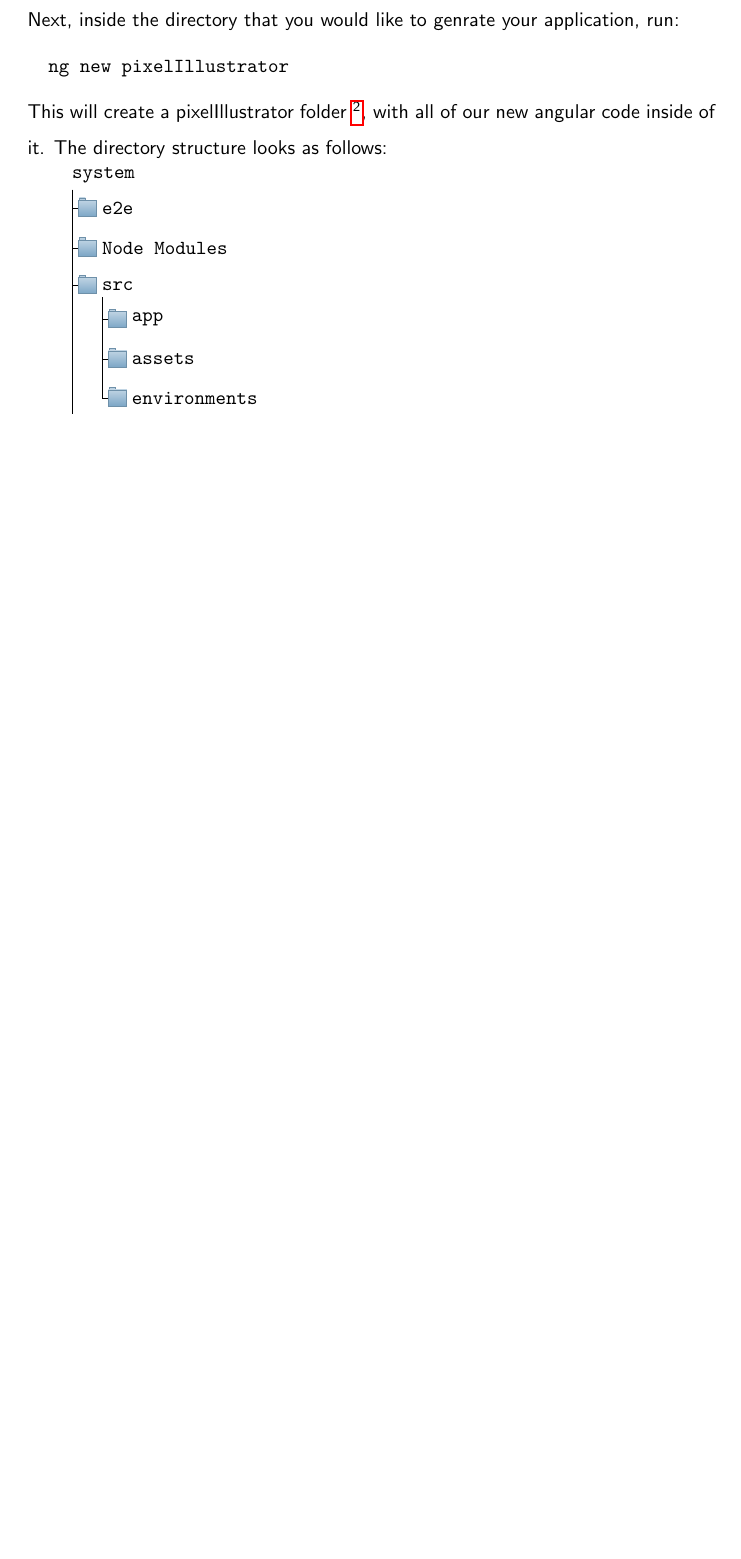
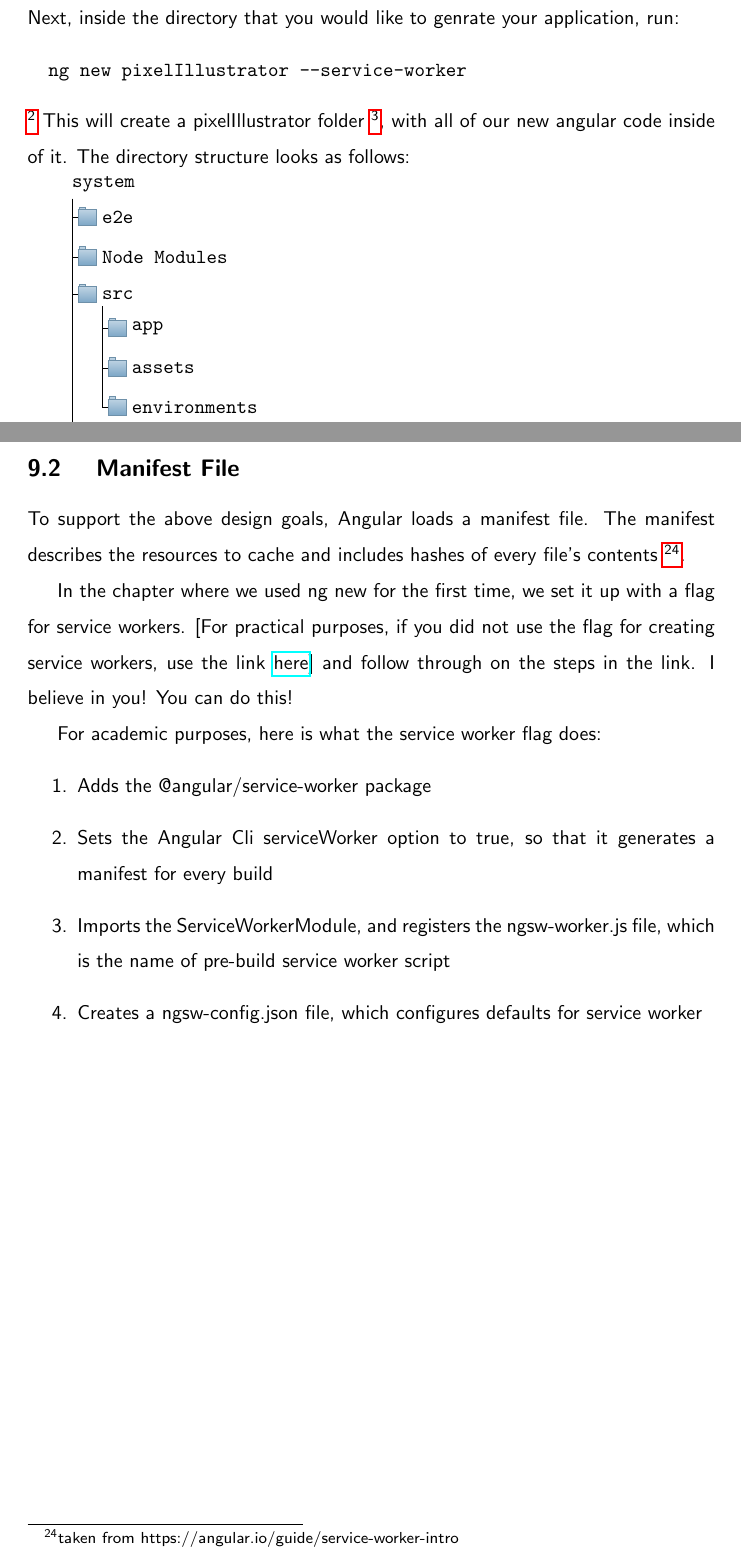
Before and after one commit to razroo/angular-content, a LaTeX document (main.tex, which reads angular-cli/angular-cli.tex, implementing-service-worker/implementing-service-worker.tex): part of page 9 of 48 before the commit and two parts of pages 9 and 25 of 49 after it, the two joined at a grey line, cut so that both start at the same text, the shorter picture padded with empty space. Compiled offline with pdfLaTeX.

Commit message:
Add flag for ng new task in angular-cli chapter, so that service worker is created by default. Add for academic purposes, what the service worker flag adds to app.

```diff
--- a/angular-cli/angular-cli.tex
+++ b/angular-cli/angular-cli.tex
@@ -37,8 +37,10 @@ CLI:
 \end{verbatim}
 Next, inside the directory that you would like to genrate your application, run:
 \begin{verbatim}
-  ng new pixelIllustrator
+  ng new pixelIllustrator --service-worker
 \end{verbatim}
+\footnote{We will be using service workers, and using the above will save us
+time later on.}
 This will create a pixelIllustrator folder \footnote{Angular CLI version as of
 this writing is: 1.6.1}, with all of our new angular code
 inside of it. The directory structure looks as follows:
--- a/implementing-service-worker/implementing-service-worker.tex
+++ b/implementing-service-worker/implementing-service-worker.tex
@@ -23,3 +25,24 @@ network, and will greatly increase the user experience.
   \item The service worker conserves bandwidth when possible. Resources are only
   downloaded if they've changed.
 \end{enumerate}
+
+\subsection{ Manifest File }
+To support the above design goals, Angular loads a manifest file. The manifest
+describes the resources to cache and includes hashes of every file's contents
+\footnote{taken from https://angular.io/guide/service-worker-intro}.
+
+In the chapter where we used ng new for the first time, we set it up with a flag
+for service workers. [For practical purposes, if you did not use the flag for
+creating service workers, use the link \href{https://angular.io/guide/service-worker-getting-started}{here}]
+and follow through on the steps in the link. I believe in you! You can do this!
+
+For academic purposes, here is what the service worker flag does:
+\begin{enumerate}
+  \item Adds the @angular/service-worker package
+  \item Sets the Angular Cli serviceWorker option to true, so that it generates
+  a manifest for every build
+  \item Imports the ServiceWorkerModule, and registers the ngsw-worker.js file,
+  which is the name of pre-build service worker script
+  \item Creates a ngsw-config.json file, which configures defaults for service
+  worker
+\end{enumerate}
```
Also changed, not shown: implementing-service-worker/implementing-service-worker.tex (2 more changed lines).
